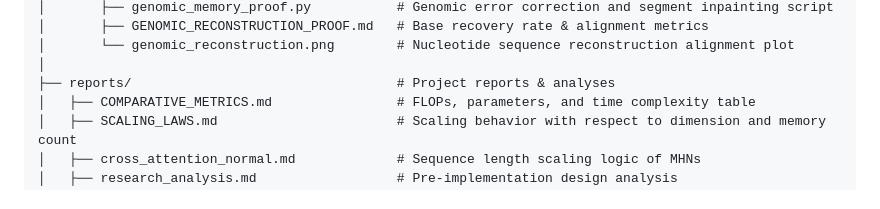
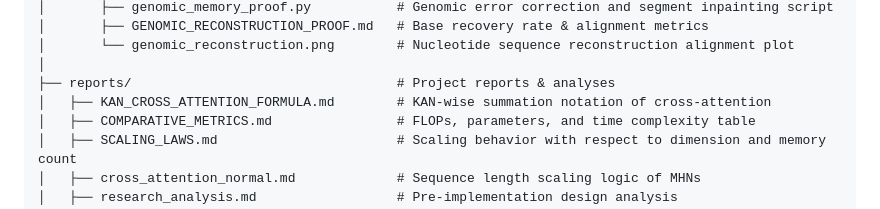
Before and after one commit to krazykarthik2/MHNKAN, a Markdown page: README.md, the part around the change. GitHub-like rendering.

Commit message:
Document cross-attention formula mapped to KAN-wise summation terminology in reports/KAN_CROSS_ATTENTION_FORMULA.md

```diff
--- a/README.md
+++ b/README.md
@@ -56,6 +56,7 @@ The project is structured experiment-wise to keep the code, generated visual pro
 │       └── genomic_reconstruction.png        # Nucleotide sequence reconstruction alignment plot
 │
 ├── reports/                                  # Project reports & analyses
+│   ├── KAN_CROSS_ATTENTION_FORMULA.md        # KAN-wise summation notation of cross-attention
 │   ├── COMPARATIVE_METRICS.md                # FLOPs, parameters, and time complexity table
 │   ├── SCALING_LAWS.md                       # Scaling behavior with respect to dimension and memory count
 │   ├── cross_attention_normal.md             # Sequence length scaling logic of MHNs
```
Also changed, not shown: reports/KAN_CROSS_ATTENTION_FORMULA.md (added, +81 -0 lines).
